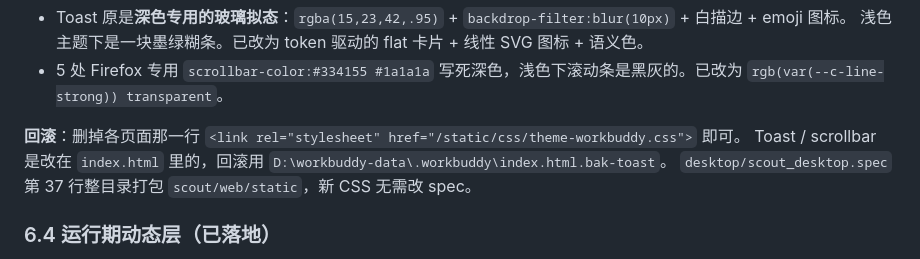
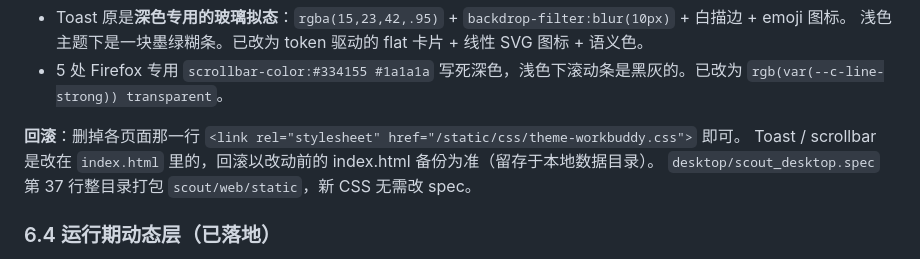
Before and after one commit to core-power/Scout-Agent, a Markdown page: docs/shell-design.md, the part around the change. GitHub-like rendering.

Commit message:
docs: drop a local machine path from the shell design notes (privacy sweep before publishing)

```diff
--- a/docs/shell-design.md
+++ b/docs/shell-design.md
@@ -289,7 +289,7 @@ write_file 执行前：后端快照 before 内容
   `rgb(var(--c-line-strong)) transparent`。
 
 **回滚**：删掉各页面那一行 `<link rel="stylesheet" href="/static/css/theme-workbuddy.css">` 即可。
-Toast / scrollbar 是改在 `index.html` 里的，回滚用 `D:\workbuddy-data\.workbuddy\index.html.bak-toast`。
+Toast / scrollbar 是改在 `index.html` 里的，回滚以改动前的 index.html 备份为准（留存于本地数据目录）。
 `desktop/scout_desktop.spec` 第 37 行整目录打包 `scout/web/static`，新 CSS 无需改 spec。
 
 ### 6.4 运行期动态层（已落地）
```
